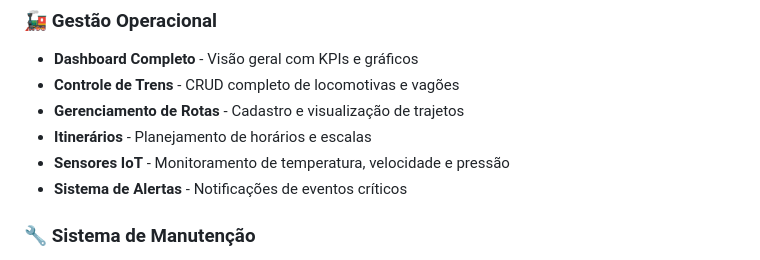
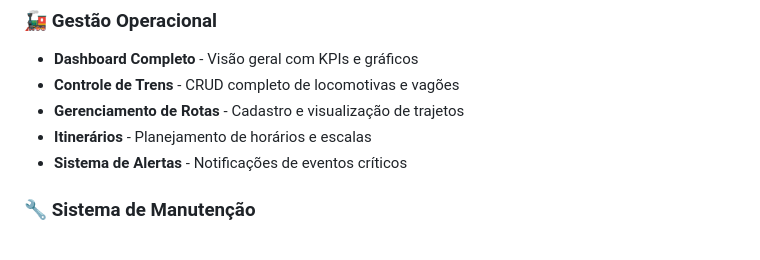
Before and after one commit to lucaspwalter/ferroviaria-llgr, a Markdown page: README.md, the part around the change. GitHub-like rendering.

```diff
--- a/README.md
+++ b/README.md
@@ -63,7 +63,6 @@ O sistema foi desenvolvido para atender três tipos de usuários:
 - **Controle de Trens** - CRUD completo de locomotivas e vagões
 - **Gerenciamento de Rotas** - Cadastro e visualização de trajetos
 - **Itinerários** - Planejamento de horários e escalas
-- **Sensores IoT** - Monitoramento de temperatura, velocidade e pressão
 - **Sistema de Alertas** - Notificações de eventos críticos
 
 ### 🔧 Sistema de Manutenção
```
